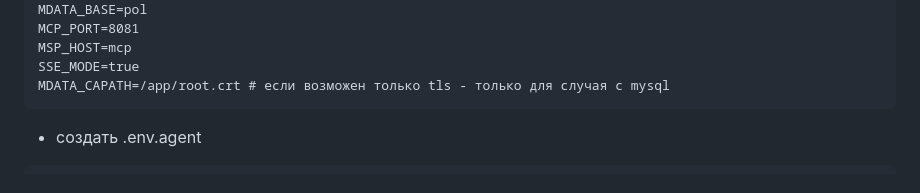
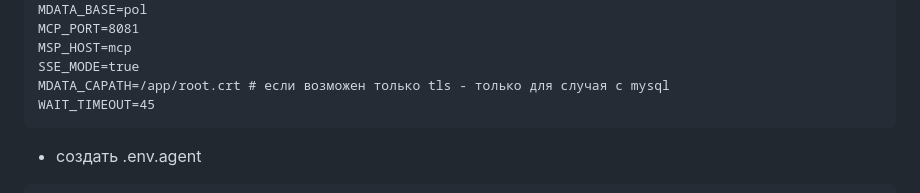
Before and after one commit to kpoluektov/db-assistant, a Markdown page: Readme.md, the part around the change. Rendered like a GitHub page.

Commit message:
WAIT_TIMEOUT discription in readme

````diff
--- a/Readme.md
+++ b/Readme.md
@@ -41,6 +41,7 @@ MCP_PORT=8081
 MSP_HOST=mcp
 SSE_MODE=true
 MDATA_CAPATH=/app/root.crt # если возможен только tls - только для случая с mysql
+WAIT_TIMEOUT=45
 ```
 - создать .env.agent
 ```
````
